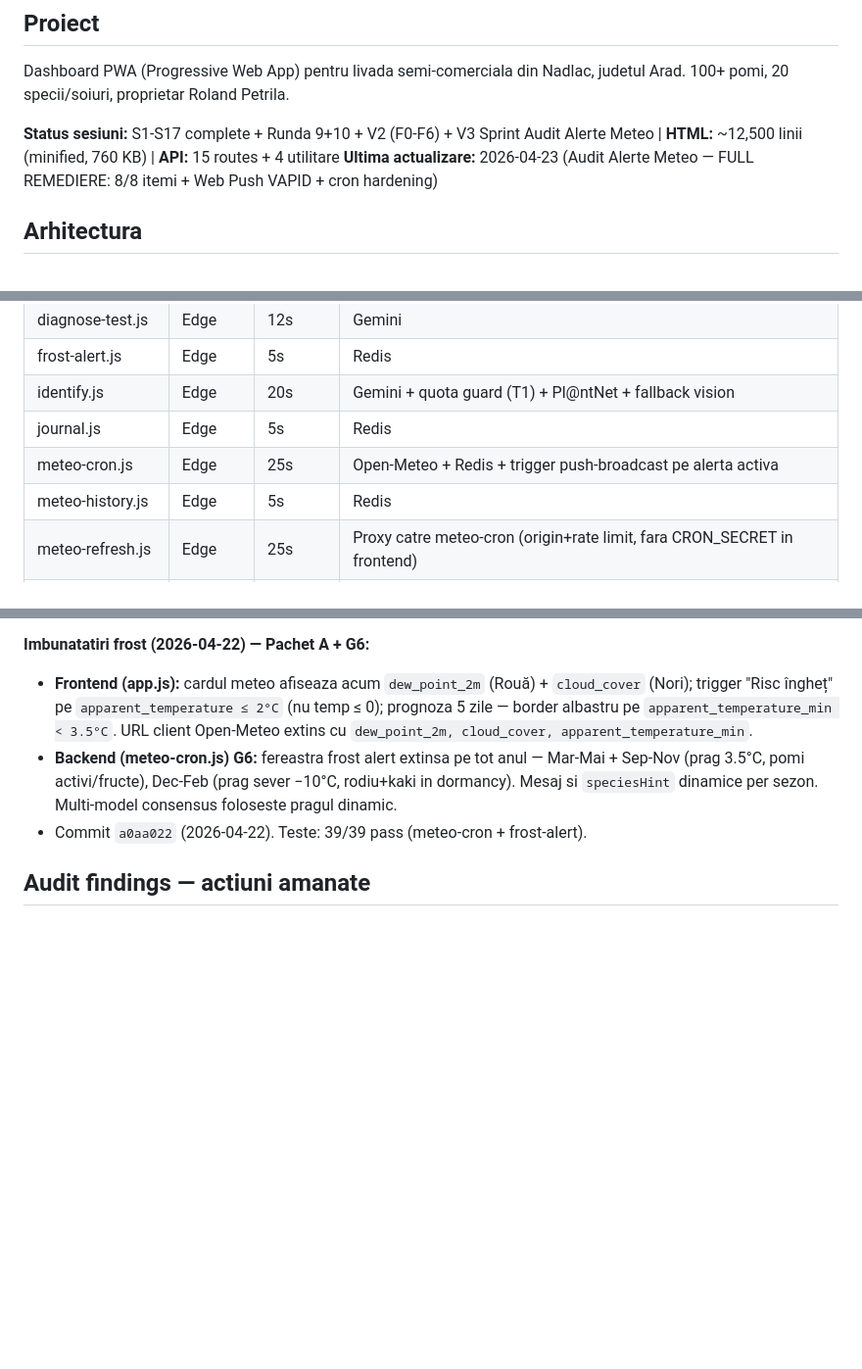
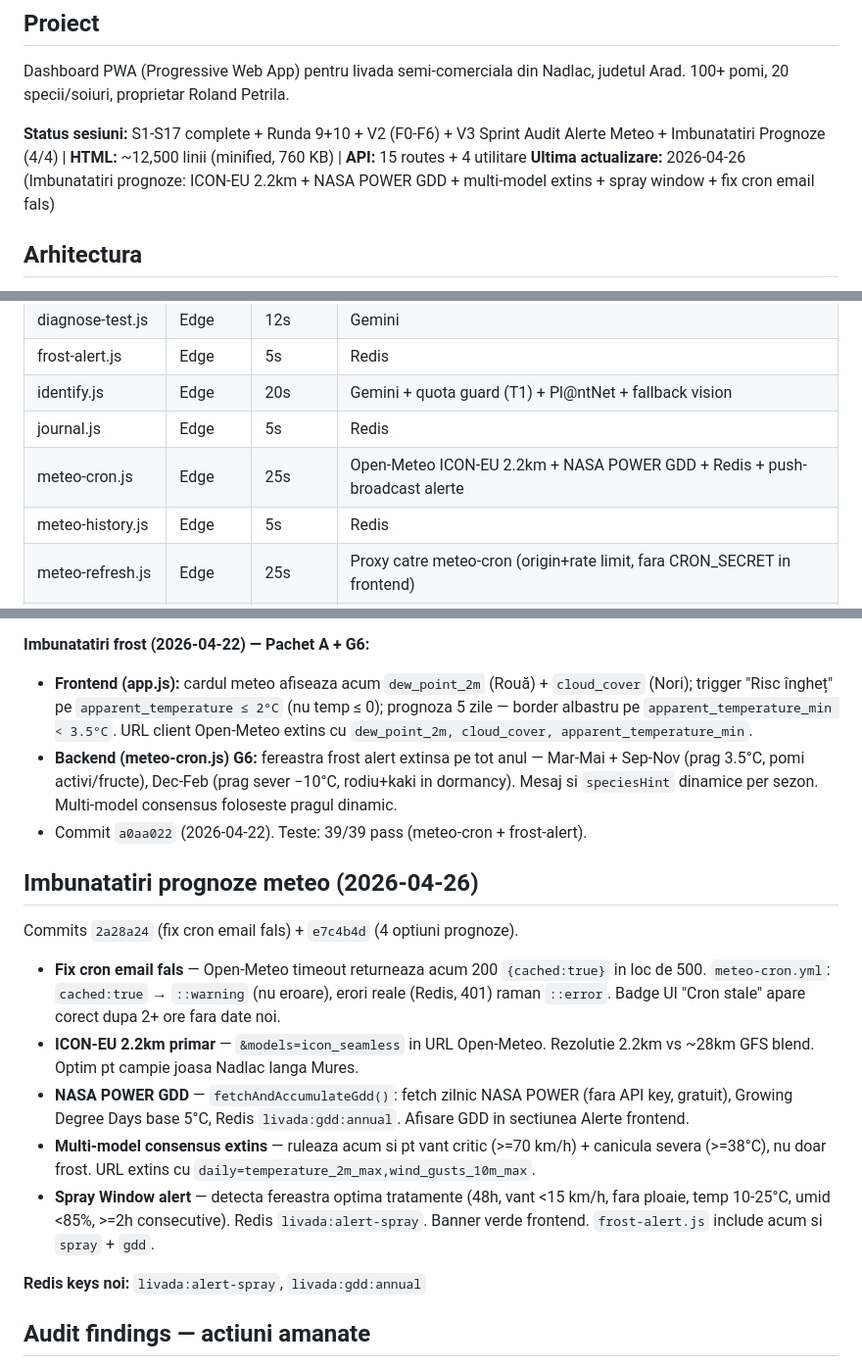
Before and after one commit to RolandPetrila/Livada, a Markdown page: CLAUDE.md, 3 parts joined by grey strips. Shown at 98% size. Rendered like a GitHub page; blank space fills up the shorter version.

Commit message:
docs(claude): actualizeaza CLAUDE.md imbunatatiri prognoze 2026-04-26
Adauga sectiune noua: fix cron email fals + ICON-EU + NASA POWER GDD
+ multi-model extins + spray window. Actualizeaza status sesiuni,
data ultima actualizare si tabelul API Routes (meteo-cron.js).

Co-Authored-By: Claude Sonnet 4.6 <noreply@anthropic.com>

```diff
--- a/CLAUDE.md
+++ b/CLAUDE.md
@@ -5,8 +5,8 @@
 Dashboard PWA (Progressive Web App) pentru livada semi-comerciala din Nadlac, judetul Arad.
 100+ pomi, 20 specii/soiuri, proprietar Roland Petrila.
 
-**Status sesiuni:** S1-S17 complete + Runda 9+10 + V2 (F0-F6) + V3 Sprint Audit Alerte Meteo | **HTML:** ~12,500 linii (minified, 760 KB) | **API:** 15 routes + 4 utilitare
-**Ultima actualizare:** 2026-04-23 (Audit Alerte Meteo — FULL REMEDIERE: 8/8 itemi + Web Push VAPID + cron hardening)
+**Status sesiuni:** S1-S17 complete + Runda 9+10 + V2 (F0-F6) + V3 Sprint Audit Alerte Meteo + Imbunatatiri Prognoze (4/4) | **HTML:** ~12,500 linii (minified, 760 KB) | **API:** 15 routes + 4 utilitare
+**Ultima actualizare:** 2026-04-26 (Imbunatatiri prognoze: ICON-EU 2.2km + NASA POWER GDD + multi-model extins + spray window + fix cron email fals)
 
 ## Arhitectura
 
@@ -93,7 +93,7 @@ Mur, Mur Copac, Afin, Rodiu, Kaki Rojo Brillante
 | frost-alert.js     | Edge    | 5s      | Redis                                                                       |
 | identify.js        | Edge    | 20s     | Gemini + quota guard (T1) + Pl@ntNet + fallback vision                      |
 | journal.js         | Edge    | 5s      | Redis                                                                       |
-| meteo-cron.js      | Edge    | 25s     | Open-Meteo + Redis + trigger push-broadcast pe alerta activa                |
+| meteo-cron.js      | Edge    | 25s     | Open-Meteo ICON-EU 2.2km + NASA POWER GDD + Redis + push-broadcast alerte   |
 | meteo-history.js   | Edge    | 5s      | Redis                                                                       |
 | meteo-refresh.js   | Edge    | 25s     | Proxy catre meteo-cron (origin+rate limit, fara CRON_SECRET in frontend)    |
 | photos.js          | Node.js | 10s     | Vercel Blob (ATENTIE: @vercel/blob incompatibil cu Edge — foloseste undici) |
@@ -226,6 +226,18 @@ Ramase din V2 → migrat in V3: F4.3 (→N6), F7.1 (→N8), F7.2 (→E1), F7.3 (
 - **Backend (meteo-cron.js) G6:** fereastra frost alert extinsa pe tot anul — Mar-Mai + Sep-Nov (prag 3.5°C, pomi activi/fructe), Dec-Feb (prag sever −10°C, rodiu+kaki in dormancy). Mesaj si `speciesHint` dinamice per sezon. Multi-model consensus foloseste pragul dinamic.
 - Commit `a0aa022` (2026-04-22). Teste: 39/39 pass (meteo-cron + frost-alert).
 
+## Imbunatatiri prognoze meteo (2026-04-26)
+
+Commits `2a28a24` (fix cron email fals) + `e7c4b4d` (4 optiuni prognoze).
+
+- **Fix cron email fals** — Open-Meteo timeout returneaza acum 200 `{cached:true}` in loc de 500. `meteo-cron.yml`: `cached:true` → `::warning` (nu eroare), erori reale (Redis, 401) raman `::error`. Badge UI "Cron stale" apare corect dupa 2+ ore fara date noi.
+- **ICON-EU 2.2km primar** — `&models=icon_seamless` in URL Open-Meteo. Rezolutie 2.2km vs ~28km GFS blend. Optim pt campie joasa Nadlac langa Mures.
+- **NASA POWER GDD** — `fetchAndAccumulateGdd()`: fetch zilnic NASA POWER (fara API key, gratuit), Growing Degree Days base 5°C, Redis `livada:gdd:annual`. Afisare GDD in sectiunea Alerte frontend.
+- **Multi-model consensus extins** — ruleaza acum si pt vant critic (>=70 km/h) + canicula severa (>=38°C), nu doar frost. URL extins cu `daily=temperature_2m_max,wind_gusts_10m_max`.
+- **Spray Window alert** — detecta fereastra optima tratamente (48h, vant <15 km/h, fara ploaie, temp 10-25°C, umid <85%, >=2h consecutive). Redis `livada:alert-spray`. Banner verde frontend. `frost-alert.js` include acum si `spray` + `gdd`.
+
+**Redis keys noi:** `livada:alert-spray`, `livada:gdd:annual`
+
 ## Audit findings — actiuni amanate
 
 - **H1 CSP `unsafe-inline`** (audit 2026-04-11, severitate HIGH teoretica) — migrare amanata dupa stabilizare V2. Plan detaliat salvat in `.claude-outputs/CSP_MIGRATION_PLAN.md` (Optiunea B — hash-based CSP, 6–8h implementare). Justificare: DOMPurify e deja strat de protectie activ, risc real mic pentru un site obscur, nu merita introdusa complexitate build pipeline in plin V2 development. A se relua dupa F7 decis.
```
